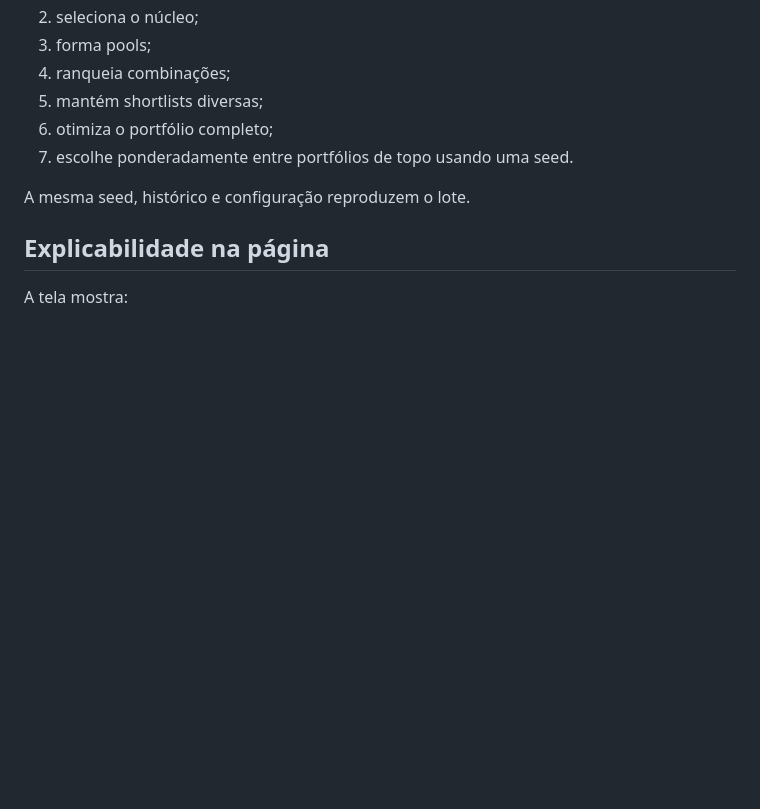
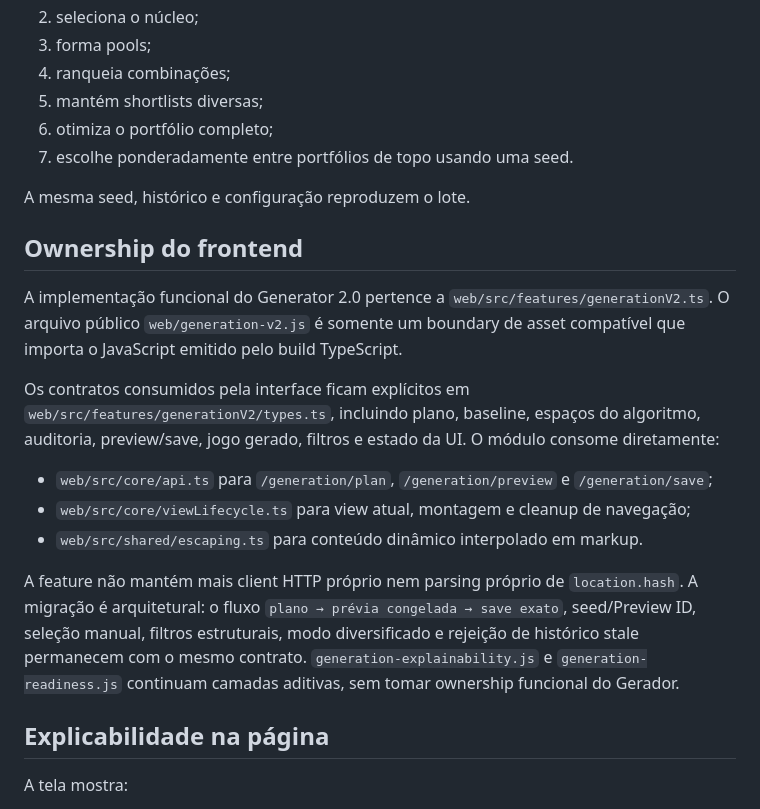
Before and after one commit to felipe-urgal/loto-lab, a Markdown page: docs/GENERATION.md, the part around the change. GitHub-like rendering; blank space fills up the shorter version.

Commit message:
docs: record typed Generator frontend ownership

```diff
--- a/docs/GENERATION.md
+++ b/docs/GENERATION.md
@@ -222,6 +222,18 @@ O motor:
 
 A mesma seed, histórico e configuração reproduzem o lote.
 
+## Ownership do frontend
+
+A implementação funcional do Generator 2.0 pertence a `web/src/features/generationV2.ts`. O arquivo público `web/generation-v2.js` é somente um boundary de asset compatível que importa o JavaScript emitido pelo build TypeScript.
+
+Os contratos consumidos pela interface ficam explícitos em `web/src/features/generationV2/types.ts`, incluindo plano, baseline, espaços do algoritmo, auditoria, preview/save, jogo gerado, filtros e estado da UI. O módulo consome diretamente:
+
+- `web/src/core/api.ts` para `/generation/plan`, `/generation/preview` e `/generation/save`;
+- `web/src/core/viewLifecycle.ts` para view atual, montagem e cleanup de navegação;
+- `web/src/shared/escaping.ts` para conteúdo dinâmico interpolado em markup.
+
+A feature não mantém mais client HTTP próprio nem parsing próprio de `location.hash`. A migração é arquitetural: o fluxo `plano → prévia congelada → save exato`, seed/Preview ID, seleção manual, filtros estruturais, modo diversificado e rejeição de histórico stale permanecem com o mesmo contrato. `generation-explainability.js` e `generation-readiness.js` continuam camadas aditivas, sem tomar ownership funcional do Gerador.
+
 ## Explicabilidade na página
 
 A tela mostra:
```
